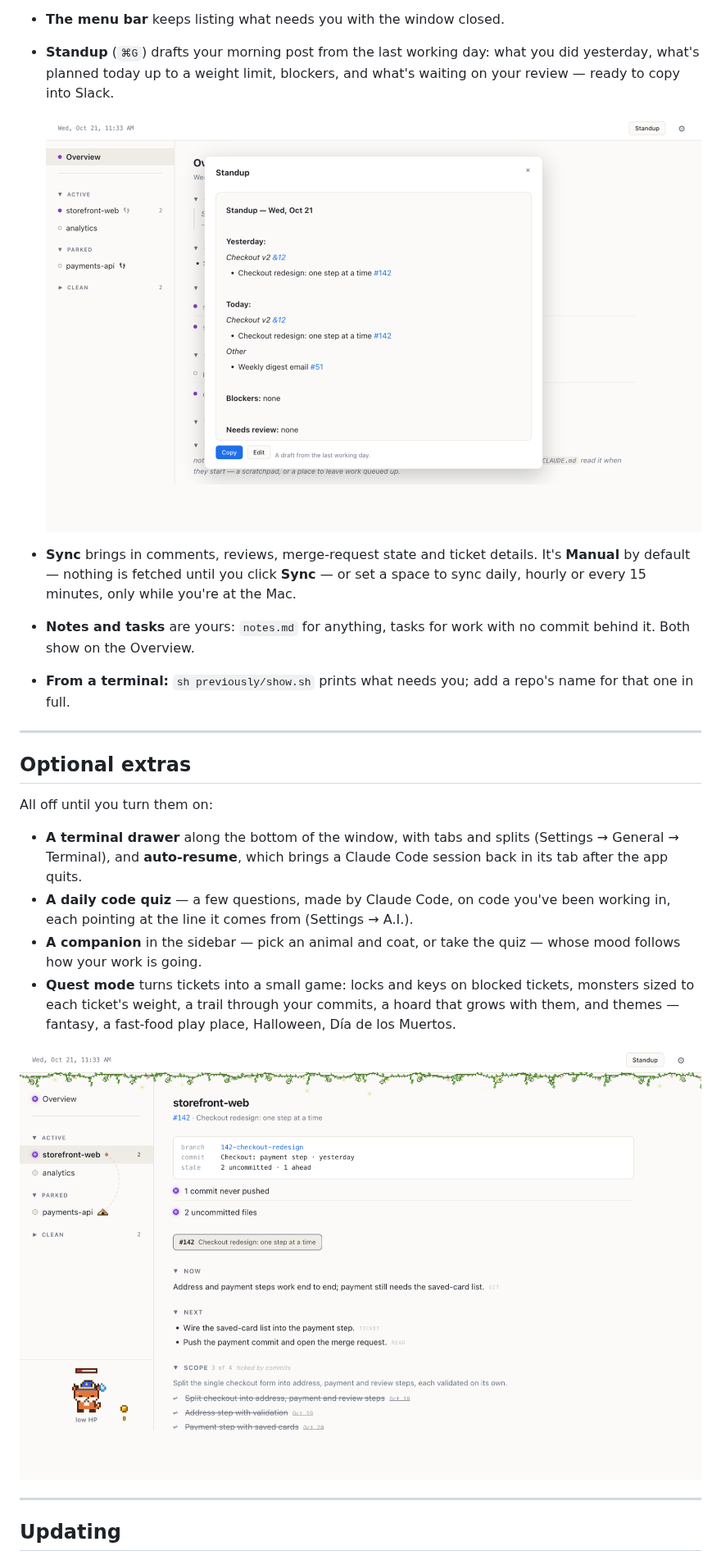
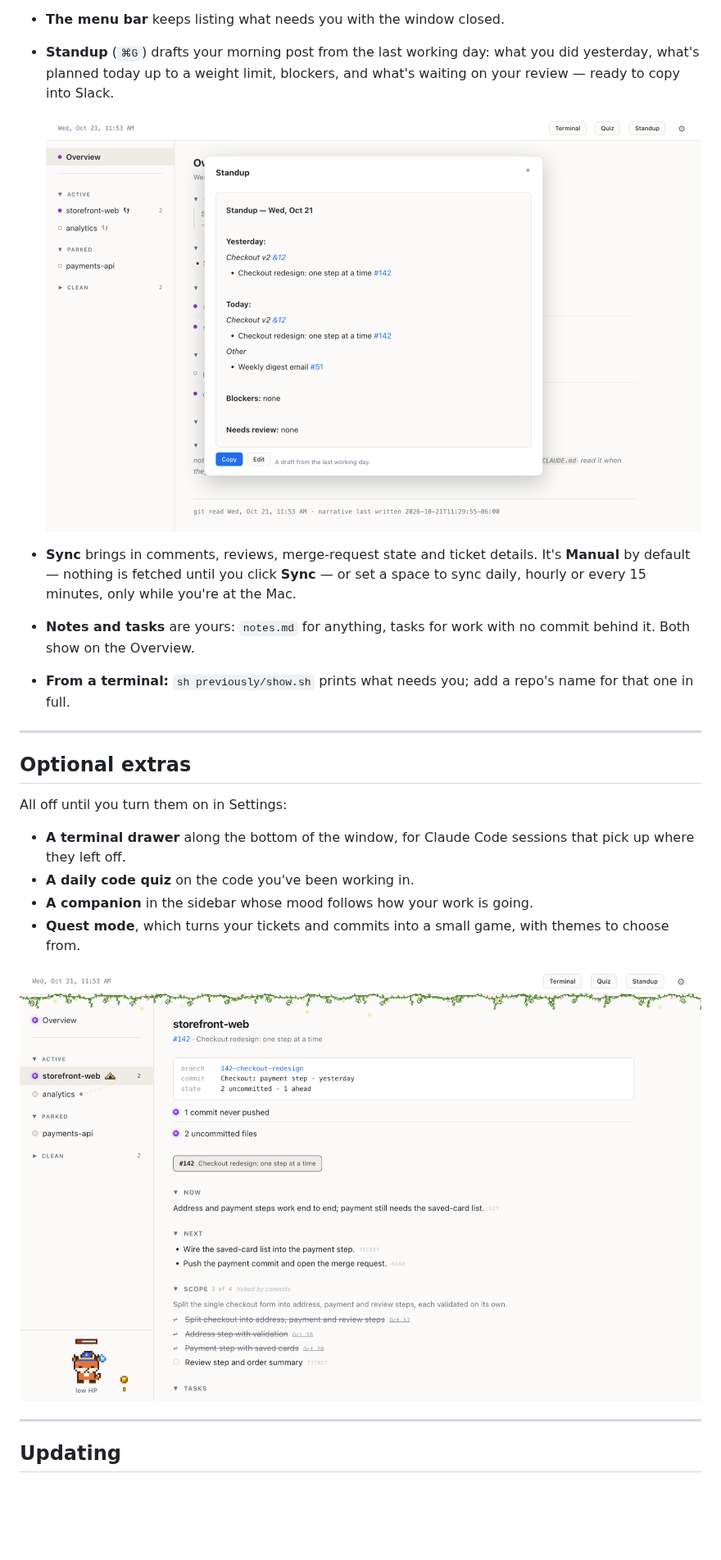
Before and after one commit to bretwphillips/previously, a Markdown page: README.md, the part around one of its changes. Shown at 82% size. GitHub-like rendering; pictures changed too: docs/images/quest.png, docs/images/standup.png; blank space fills up the shorter version.

Commit message:
README: retake the screenshots, and keep the extras brief
Co-Authored-By: Claude Opus 5.5 (1M context) <noreply@anthropic.com>

```diff
--- a/README.md
+++ b/README.md
@@ -119,17 +119,12 @@ to check before you act on it.**
 
 ## Optional extras
 
-All off until you turn them on:
+All off until you turn them on in Settings:
 
-- **A terminal drawer** along the bottom of the window, with tabs and splits
-  (Settings → General → Terminal), and **auto-resume**, which brings a Claude Code
-  session back in its tab after the app quits.
-- **A daily code quiz** — a few questions, made by Claude Code, on code you've been
-  working in, each pointing at the line it comes from (Settings → A.I.).
-- **A companion** in the sidebar — pick an animal and coat, or take the quiz —
-  whose mood follows how your work is going.
-- **Quest mode** turns tickets into a small game: locks and keys on blocked tickets,
-  monsters sized to each ticket's weight, a trail through your commits, a hoard
-  that grows with them, and themes — fantasy, a fast-food play place, Halloween,
-  Día de los Muertos.
+- **A terminal drawer** along the bottom of the window, for Claude Code sessions
+  that pick up where they left off.
+- **A daily code quiz** on the code you've been working in.
+- **A companion** in the sidebar whose mood follows how your work is going.
+- **Quest mode**, which turns your tickets and commits into a small game, with
+  themes to choose from.
 
```
Also changed, not shown: other parts of README.md (+1 -1 lines), docs/images/overview.png, docs/images/repo.png.
